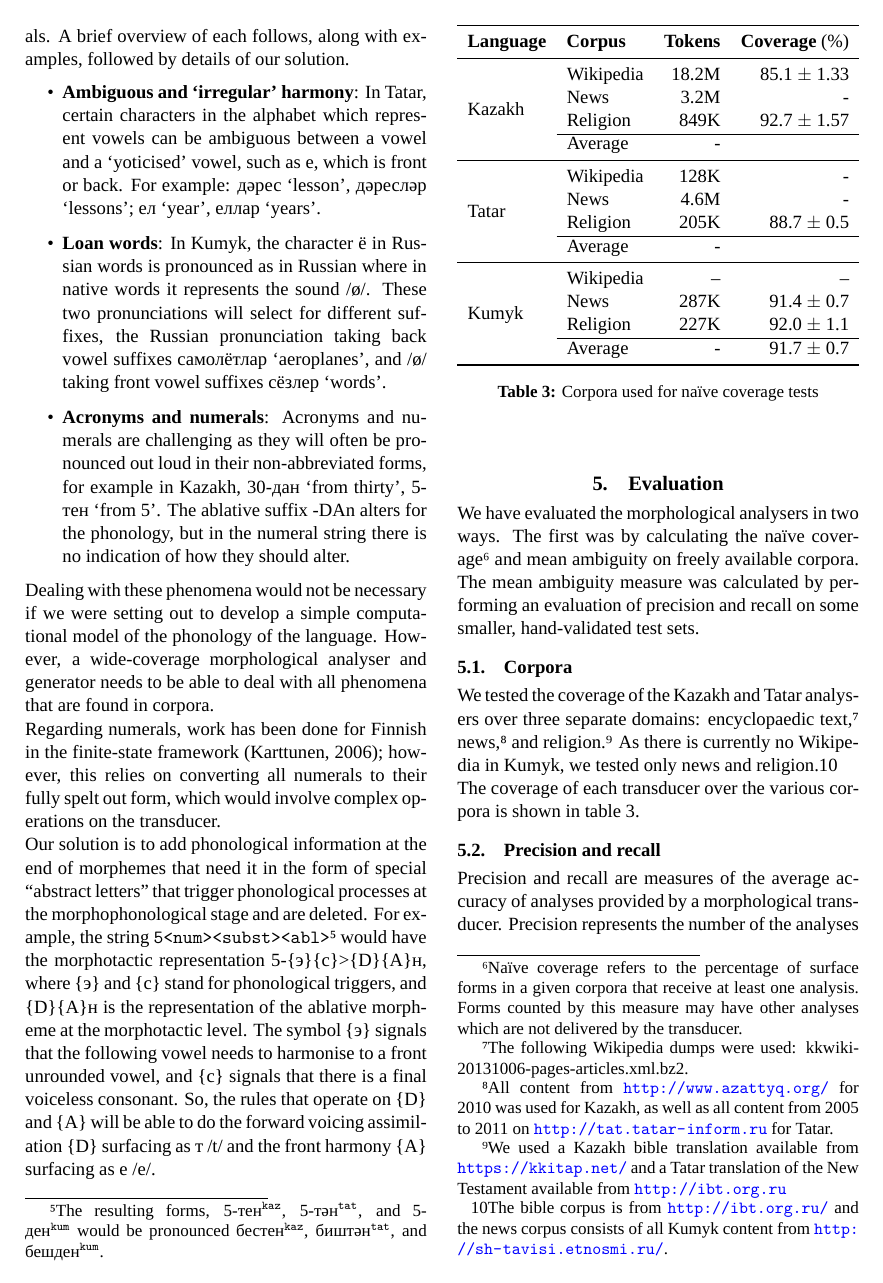
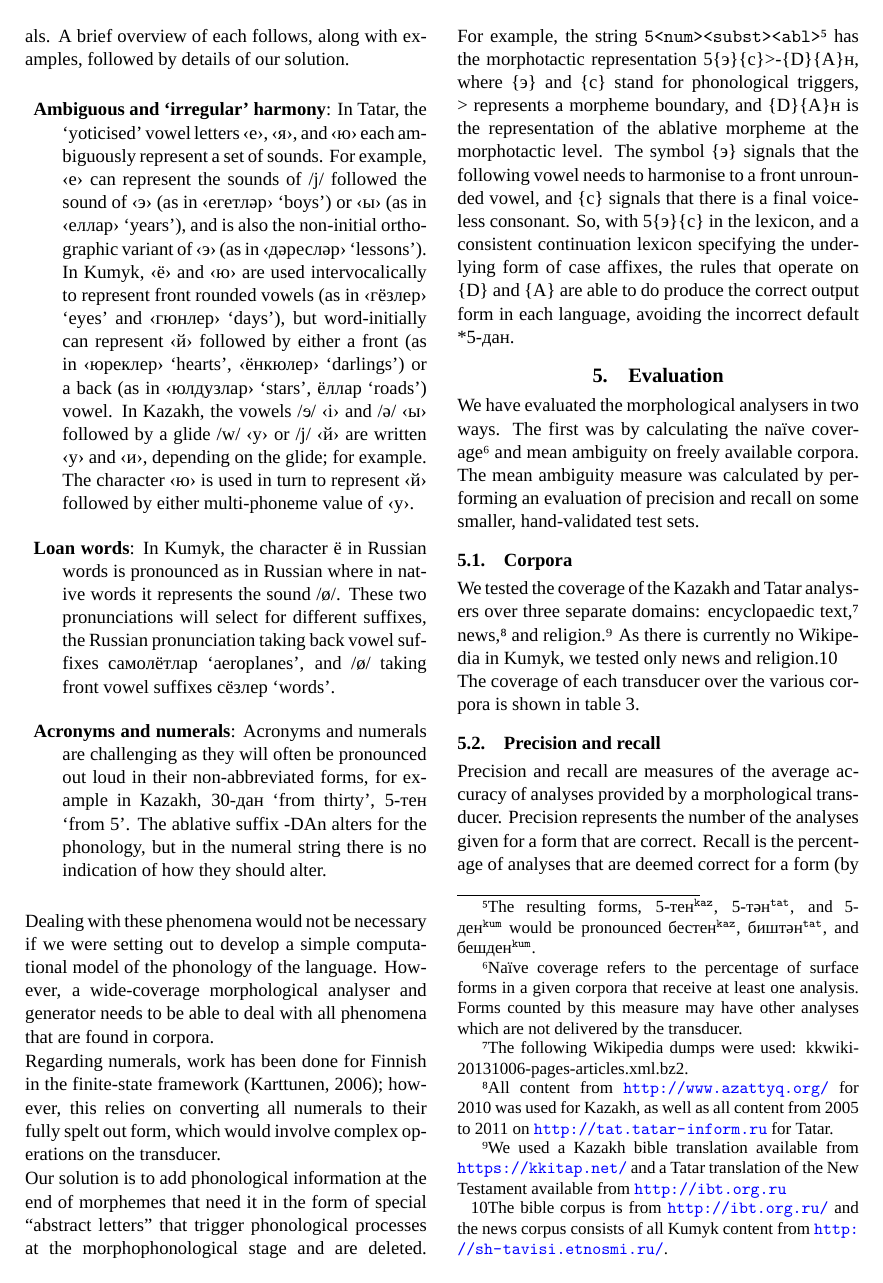
Before and after one commit to apertium/papers, a LaTeX document (kipchak-lrec-2013/kipchak-paper.tex): page 5 of 7. Compiled offline with XeLaTeX; a missing font is replaced by an installed copy or a similar font.

Commit message:
irregular harmony
git-svn-id: https://svn.code.sf.net/p/apertium/svn/branches/papers/@50751 72bbbca6-d526-0410-a7d9-f06f51895060

```diff
--- a/kipchak-lrec-2013/kipchak-paper.tex
+++ b/kipchak-lrec-2013/kipchak-paper.tex
@@ -20,6 +20,8 @@
 \defaultfontfeatures{Mapping=tex-text}
 \setromanfont{Times New Roman}
 \newfontfamily\symbl[Scale=MatchLowercase]{FreeSerif}
+\newfontfeature{IPA}{+mgrk}
+\newfontfamily\qipa[IPA,Scale=MatchLowercase]{FreeSerif}
 
 \newcommand{\tags}[1]{\texttt{#1}}
 
@@ -318,17 +320,15 @@ There is a class of phenomena encountered during the development of these transd
 Types of these phenomena include acronyms, ``irregular'' vowel harmony, Russian loanwords, and numerals.  A brief overview of each follows, along with examples, followed by details of our solution.
 
 %FIXME: description of each one, with examples
-\begin{itemize}
- \item \textbf{Ambiguous and `irregular' harmony}: In Tatar, certain characters in the alphabet which represent vowels can be
-   ambiguous between a vowel and a `yoticised' vowel, such as е, which is front or back. For
-   example: дәрес `lesson', дәресләр `lessons'; ел `year', еллар `years'.
+\begin{description}
+ \item{\textbf{Ambiguous and `irregular' harmony}:} In Tatar, the `yoticised' vowel letters ‹е›, ‹я›, and ‹ю› each ambiguously represent a set of sounds.  For example, ‹е› can represent the sounds of /j/ followed the sound of ‹э› (as in ‹егетләр› `boys') or ‹ы› (as in ‹еллар› `years'), and is also the non-initial orthographic variant of ‹э› (as in ‹дәресләр› `lessons').  In Kumyk, ‹ё› and ‹ю› are used intervocalically to represent front rounded vowels (as in ‹гёзлер› `eyes' and ‹гюнлер› `days'), but word-initially can represent ‹й› followed by either a front (as in ‹юреклер› `hearts', ‹ёнкюлер› `darlings') or a back (as in ‹юлдузлар› `stars', ёллар `roads') vowel.  In Kazakh, the vowels /{\qipa ɘ}/ ‹і› and /ə/ ‹ы› followed by a glide /w/ ‹у› or /j/ ‹й› are written ‹у› and ‹и›, depending on the glide; for example.  The character ‹ю› is used in turn to represent ‹й› followed by either multi-phoneme value of ‹у›.  %FIXME: good Kazakh examples
  \item \textbf{Loan words}: In Kumyk, the character ё in Russian words is pronounced as in Russian where in native words
    it represents the sound /ø/. These two pronunciations will select for different suffixes, the Russian pronunciation taking
-   back vowel suffixes самолётлар `aeroplanes', and /ø/ taking front vowel suffixes сёзлер `words'.
+   back vowel suffixes самолётлар `aeroplanes', and /ø/ taking front vowel suffixes сёзлер `words'.  %FIXME: -ия in Tatar
  \item \textbf{Acronyms and numerals}: Acronyms and numerals are challenging as they will often be pronounced out loud
    in their non-abbreviated forms, for example in Kazakh, 30-дан `from thirty', 5-тен `from 5'. The ablative
    suffix -DAn alters for the phonology, but in the numeral string there is no indication of how they should alter.
-\end{itemize}
+\end{description}
 
 Dealing with these phenomena would not be necessary if we were setting out to develop a simple computational
 model of the phonology of the language. However, a wide-coverage morphological analyser and generator needs to be
@@ -338,8 +338,8 @@ Regarding numerals, work has been done for Finnish in the finite-state framework
 on the transducer.
 
 % FIXME: cyrillic in \texttt
-Our solution is to add phonological information at the end of morphemes that need it in the form of special ``abstract letters'' that trigger phonological processes at the morphophonological stage and are deleted. For example, the string \texttt{5<num><subst><abl>}\footnote{The resulting forms, 5-тен\super{\texttt{kaz}}, 5-тән\super{\texttt{tat}}, and 5-ден\super{\texttt{kum}} would be pronounced бестен\super{\texttt{kaz}}, биштән\super{\texttt{tat}}, and бешден\super{\texttt{kum}}.} would have
-the morphotactic representation 5-\{э\}\{с\}>\{D\}\{A\}н, where \{э\} and \{с\} stand for phonological triggers, and \{D\}\{A\}н is the representation of the ablative morpheme at the morphotactic level. The symbol \{э\} signals that the following vowel needs to harmonise to a front unrounded vowel, and \{с\} signals that there is a final voiceless consonant.  So, the rules that operate on \{D\} and \{A\} will be able to do the forward voicing assimilation \{D\} surfacing as т /t/ and the front harmony \{A\} surfacing as е /e/.
+Our solution is to add phonological information at the end of morphemes that need it in the form of special ``abstract letters'' that trigger phonological processes at the morphophonological stage and are deleted. For example, the string \texttt{5<num><subst><abl>}\footnote{The resulting forms, 5-тен\super{\texttt{kaz}}, 5-тән\super{\texttt{tat}}, and 5-ден\super{\texttt{kum}} would be pronounced бестен\super{\texttt{kaz}}, биштән\super{\texttt{tat}}, and бешден\super{\texttt{kum}}.} has
+the morphotactic representation 5\{э\}\{с\}>-\{D\}\{A\}н, where \{э\} and \{с\} stand for phonological triggers, > represents a morpheme boundary, and \{D\}\{A\}н is the representation of the ablative morpheme at the morphotactic level.  The symbol \{э\} signals that the following vowel needs to harmonise to a front unrounded vowel, and \{с\} signals that there is a final voiceless consonant.  So, with 5\{э\}\{с\} in the lexicon, and a consistent continuation lexicon specifying the underlying form of case affixes, the rules that operate on \{D\} and \{A\} are able to do produce the correct output form in each language, avoiding the incorrect default *5-дан.
 
 %FIXME: example of implementation
 
```
Also changed, not shown: kipchak-lrec-2013/kipchak-paper.pdf.
